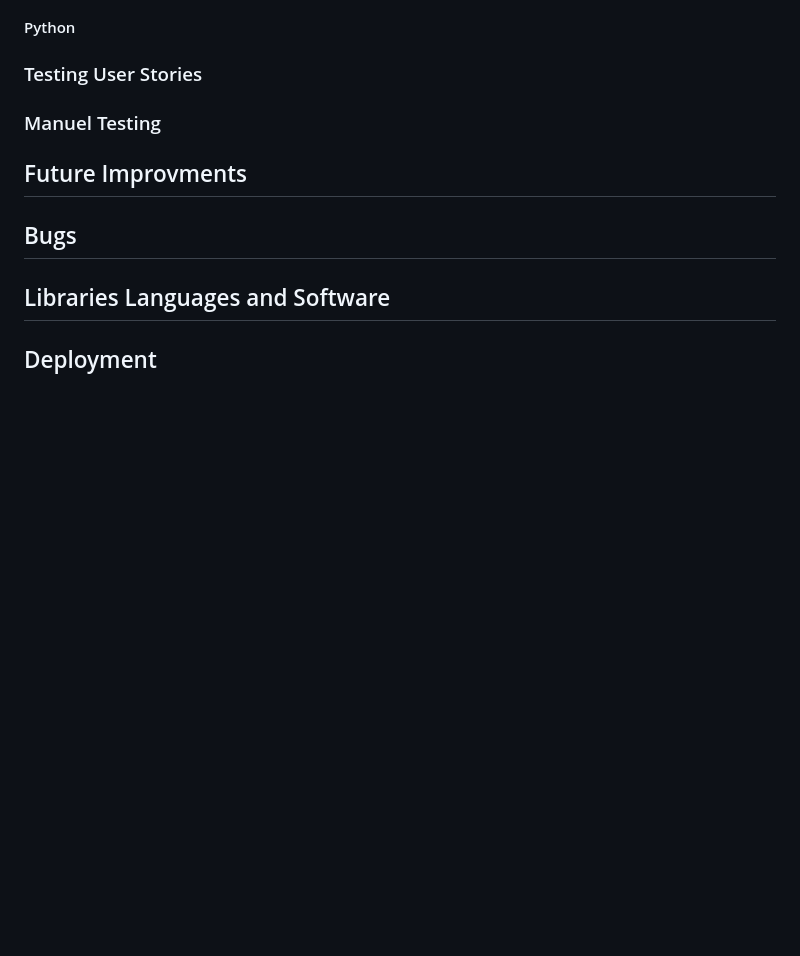
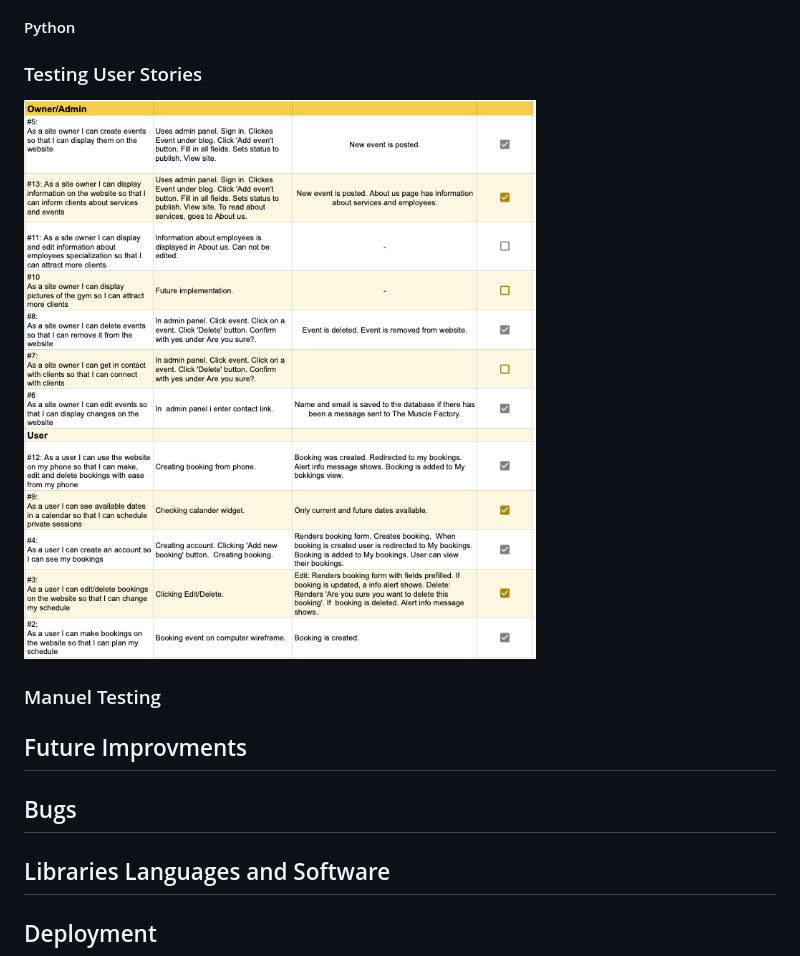
Before and after one commit to ElinaBoman/the-muscle-factory, a Markdown page: README.md, the part around the change printed below. Rendered like a GitHub page; pictures changed too: themusclefactory/docs/readme docs/userstorie-testing.png (added); blank space fills up the shorter version.

```diff
--- a/README.md
+++ b/README.md
@@ -287,6 +287,7 @@ The logout page is for the user to sign out. Before a user can sign out, they ha
 #### JavaScript
 #### Python
 ### Testing User Stories
+![Database Models](./themusclefactory/docs/readme%20docs/userstorie-testing.png)
 ### Manuel Testing
 ## Future Improvments
 ## Bugs
```
Also changed, not shown: other parts of README.md (+1 -1 lines), 2 other files.
